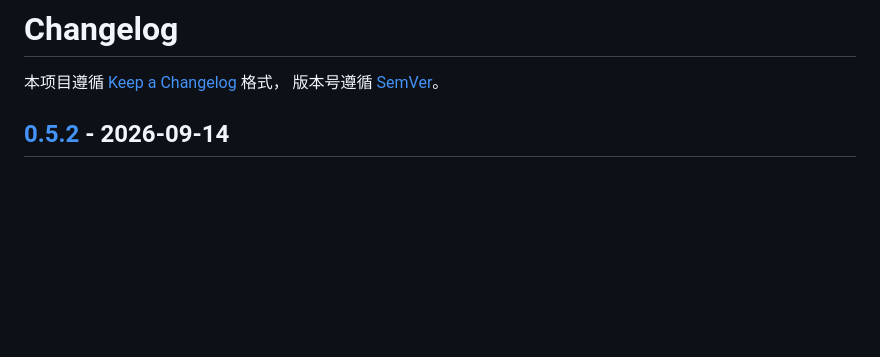
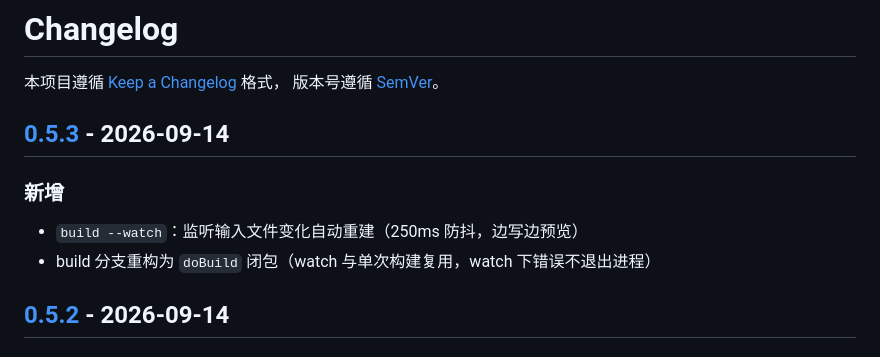
Before and after one commit to la2278647-arch/postforge, a Markdown page: CHANGELOG.md, the part around one of its changes. Drawn GitHub-style; blank space fills up the shorter version.

```diff
--- a/CHANGELOG.md
+++ b/CHANGELOG.md
@@ -2,6 +2,13 @@
 
 本项目遵循 [Keep a Changelog](https://keepachangelog.com/zh-CN/1.1.0/) 格式，
 版本号遵循 [SemVer](https://semver.org/lang/zh-CN/)。
+
+## [0.5.3] - 2026-09-14
+
+### 新增
+
+- `build --watch`：监听输入文件变化自动重建（250ms 防抖，边写边预览）
+- build 分支重构为 `doBuild` 闭包（watch 与单次构建复用，watch 下错误不退出进程）
 
 ## [0.5.2] - 2026-09-14
 
```
Also changed, not shown: other parts of CHANGELOG.md (+1 -0 lines), README.en.md (+3 -0 lines).
